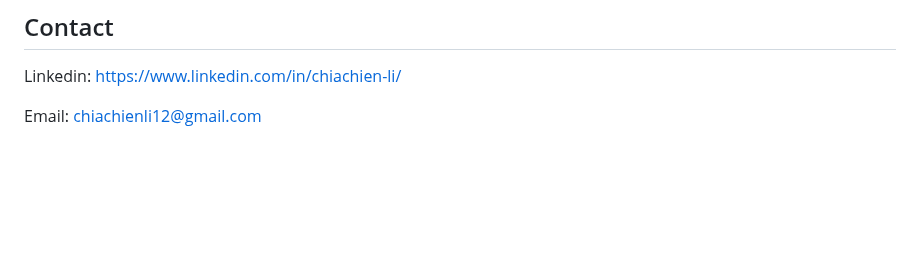
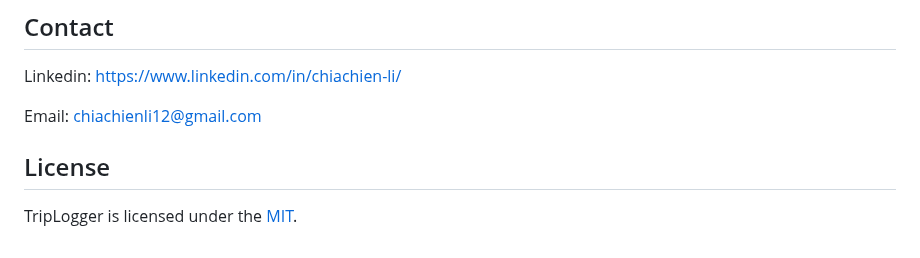
Before and after one commit to jiachien1206/TripLogger_Backend, a Markdown page: README.md, the part around one of its changes. GitHub-like rendering; blank space fills up the shorter version.

Commit message:
chore: update README.md

```diff
--- a/README.md
+++ b/README.md
@@ -127,3 +134,7 @@ Built the front-end using React with React Hooks and integrated Leaflet map for
 Linkedin: [https://www.linkedin.com/in/chiachien-li/](https://www.linkedin.com/in/chiachien-li/)
 
 Email: [chiachienli12@gmail.com](mailto:chiachienli12@gmail.com)
+
+## License
+
+TripLogger is licensed under the [MIT](./LICENSE).
```
Also changed, not shown: other parts of README.md (+7 -0 lines).
